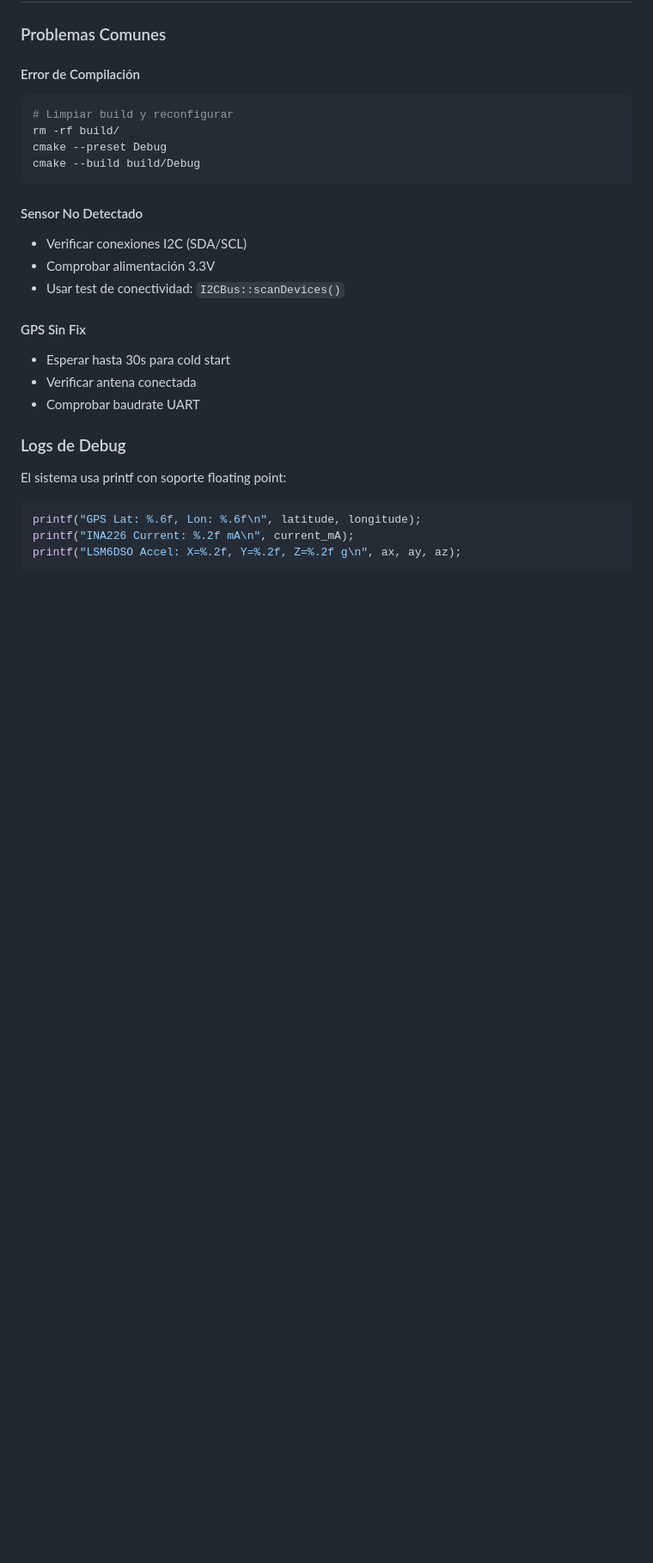
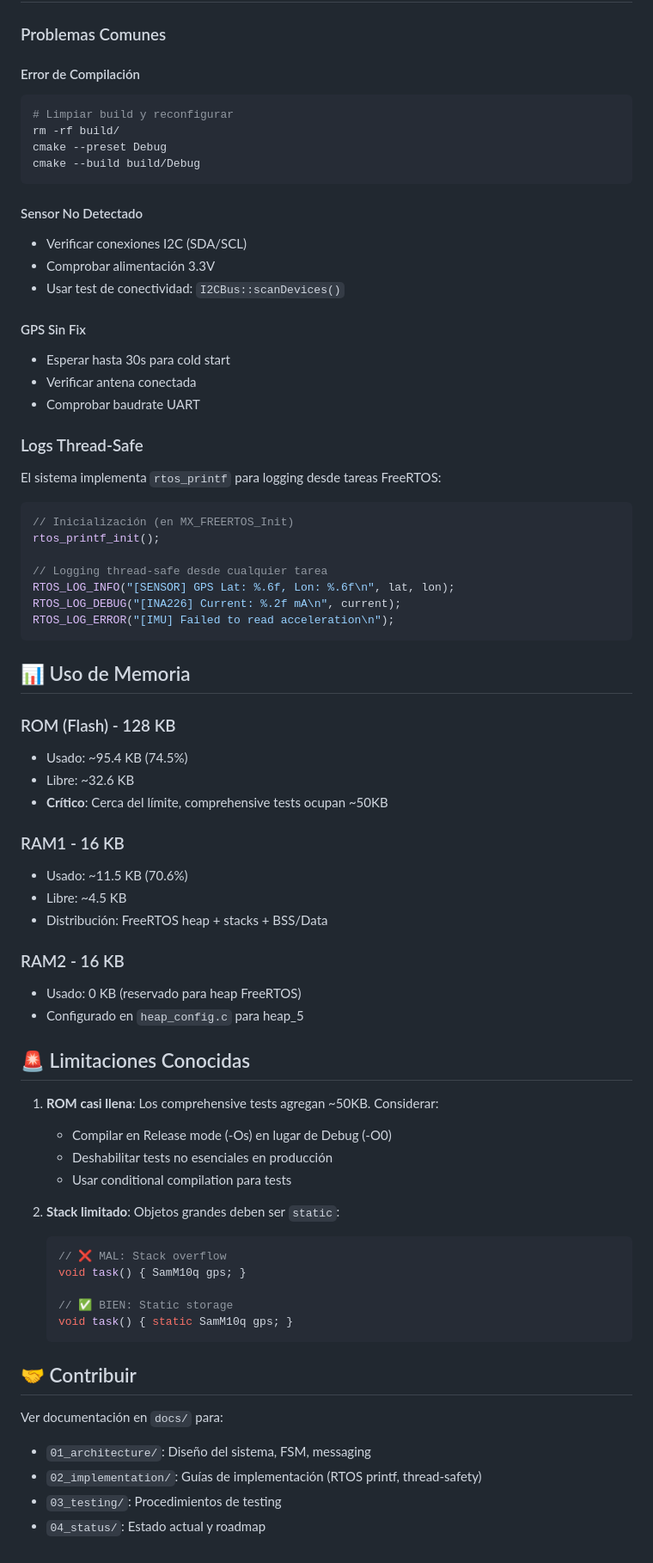
Before and after one commit to AgustinPessina00/TPP-IntelliFence, a Markdown page: README.md, the part around one of its changes. Shown at 86% size. Drawn GitHub-style; blank space fills up the shorter version.

````diff
--- a/README.md
+++ b/README.md
@@ -163,10 +237,56 @@ cmake --build build/Debug
 - Verificar antena conectada
 - Comprobar baudrate UART
 
-### Logs de Debug
-El sistema usa printf con soporte floating point:
-```cpp
-printf("GPS Lat: %.6f, Lon: %.6f\n", latitude, longitude);
-printf("INA226 Current: %.2f mA\n", current_mA);
-printf("LSM6DSO Accel: X=%.2f, Y=%.2f, Z=%.2f g\n", ax, ay, az);
+### Logs Thread-Safe
+
+El sistema implementa `rtos_printf` para logging desde tareas FreeRTOS:
+
+```c
+// Inicialización (en MX_FREERTOS_Init)
+rtos_printf_init();
+
+// Logging thread-safe desde cualquier tarea
+RTOS_LOG_INFO("[SENSOR] GPS Lat: %.6f, Lon: %.6f\n", lat, lon);
+RTOS_LOG_DEBUG("[INA226] Current: %.2f mA\n", current);
+RTOS_LOG_ERROR("[IMU] Failed to read acceleration\n");
 ```
+
+## 📊 Uso de Memoria
+
+### ROM (Flash) - 128 KB
+- Usado: ~95.4 KB (74.5%)
+- Libre: ~32.6 KB
+- **Crítico**: Cerca del límite, comprehensive tests ocupan ~50KB
+
+### RAM1 - 16 KB
+- Usado: ~11.5 KB (70.6%)
+- Libre: ~4.5 KB
+- Distribución: FreeRTOS heap + stacks + BSS/Data
+
+### RAM2 - 16 KB
+- Usado: 0 KB (reservado para heap FreeRTOS)
+- Configurado en `heap_config.c` para heap_5
+
+## 🚨 Limitaciones Conocidas
+
+1. **ROM casi llena**: Los comprehensive tests agregan ~50KB. Considerar:
+   - Compilar en Release mode (-Os) en lugar de Debug (-O0)
+   - Deshabilitar tests no esenciales en producción
+   - Usar conditional compilation para tests
+
+2. **Stack limitado**: Objetos grandes deben ser `static`:
+   ```cpp
+   // ❌ MAL: Stack overflow
+   void task() { SamM10q gps; }
+
+   // ✅ BIEN: Static storage
+   void task() { static SamM10q gps; }
+   ```
+
+## 🤝 Contribuir
+
+Ver documentación en `docs/` para:
+- `01_architecture/`: Diseño del sistema, FSM, messaging
+- `02_implementation/`: Guías de implementación (RTOS printf, thread-safety)
+- `03_testing/`: Procedimientos de testing
+- `04_status/`: Estado actual y roadmap
````
Also changed, not shown: other parts of README.md (+138 -64 lines).
